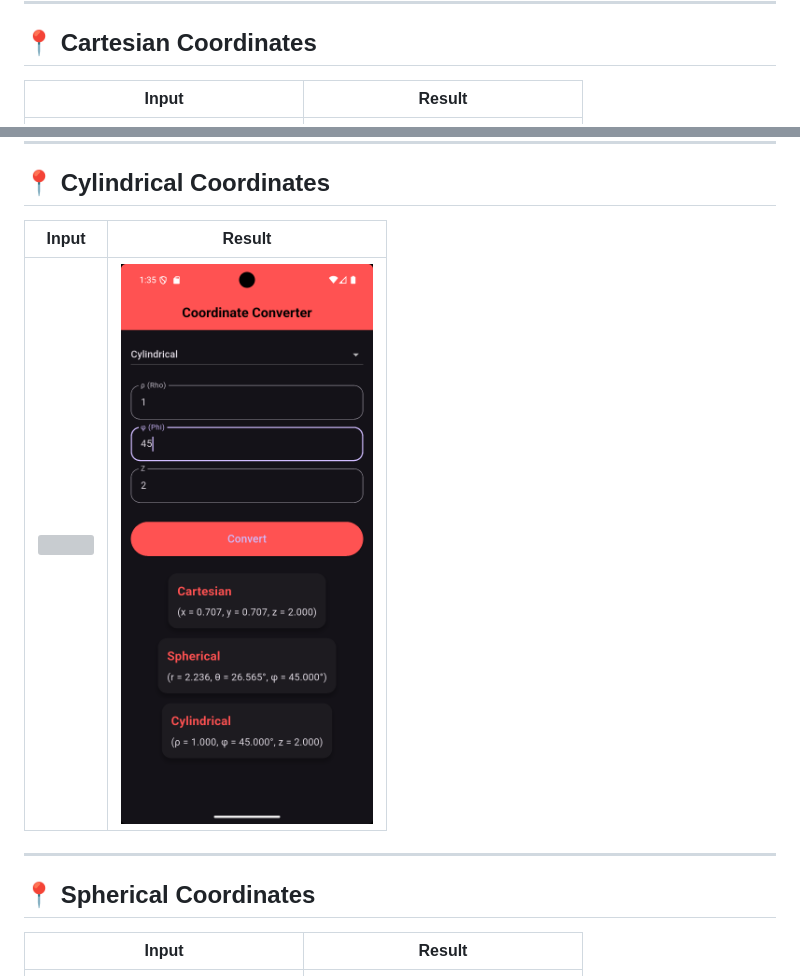
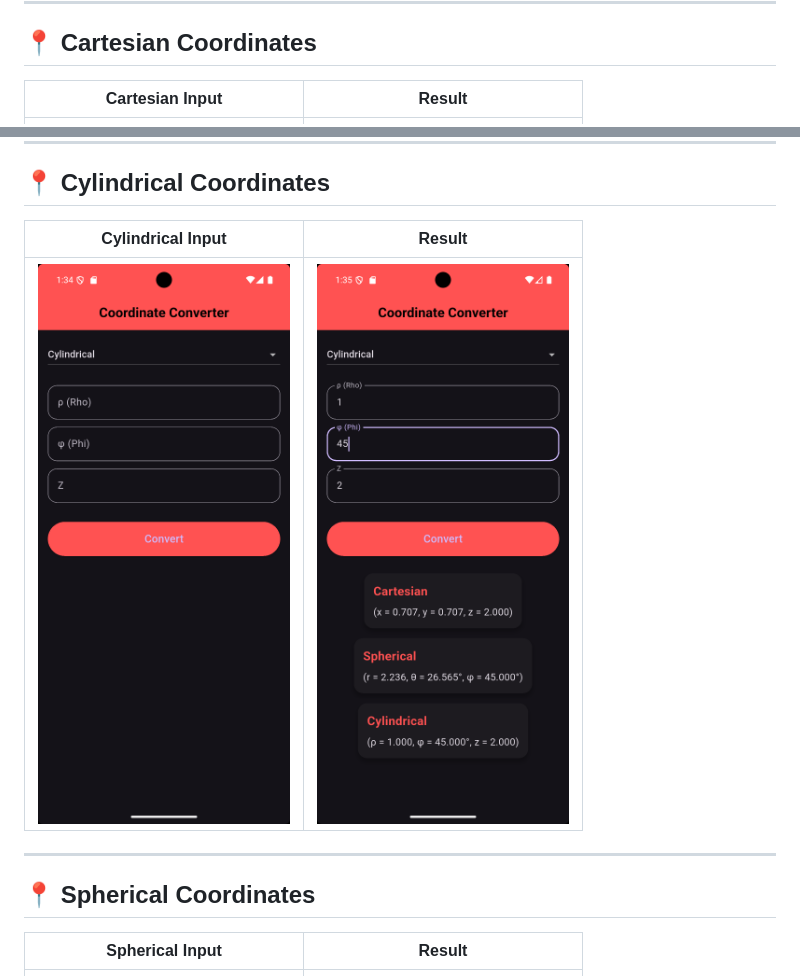
Before and after one commit to Muhammadkhiry/coordinate_converter, a Markdown page: README.md, 2 parts joined by grey strips. Rendered like a GitHub page; grey boxes are pictures that could not be loaded.

```diff
--- a/README.md
+++ b/README.md
@@ -52,7 +52,7 @@ Supported systems:
 
 ## 📍 Cartesian Coordinates
 
-| Input | Result |
+| Cartesian Input | Result |
 |-------|--------|
 | <img src="screenshots/display_cart.png" width="300"> | <img src="screenshots/convert_from_cart.png" width="300"> |
 
@@ -60,15 +60,15 @@ Supported systems:
 
 ## 📍 Cylindrical Coordinates
 
-| Input | Result |
+| Cylindrical Input | Result |
 |-------|--------|
-| <img src="screenshots/display_cyl.png" width="300"> | <img src="screenshots/convert_from_cycl.png" width="300"> |
+| <img src="screenshots/display_cycl.png" width="300"> | <img src="screenshots/convert_from_cycl.png" width="300"> |
 
 ---
 
 ## 📍 Spherical Coordinates
 
-| Input | Result |
+| Spherical Input | Result |
 |-------|--------|
 | <img src="screenshots/display_sphe.png" width="300"> | <img src="screenshots/convert_from_sphe.png" width="300"> |
 
```
